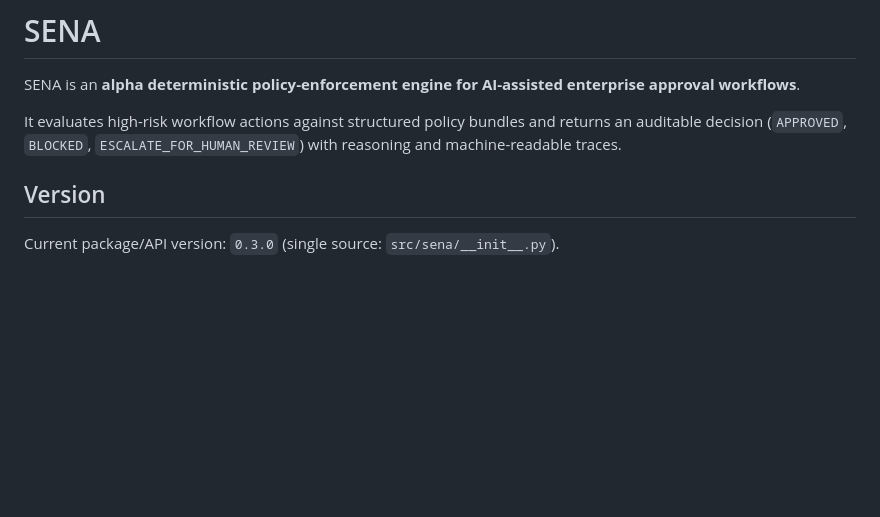
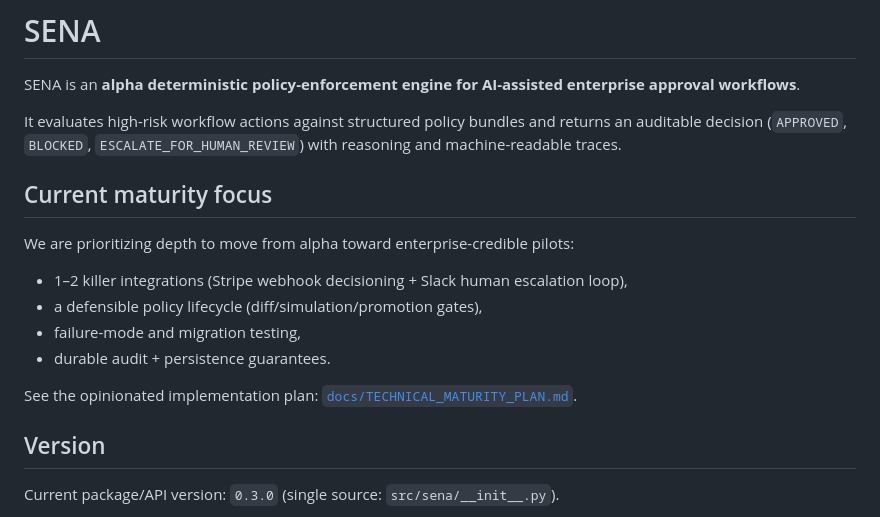
Before and after one commit to its-not-rocket-science/sena, a Markdown page: README.md, the part around the change. Rendered like a GitHub page; blank space fills up the shorter version.

Commit message:
Add technical maturity plan and README focus section

```diff
--- a/README.md
+++ b/README.md
@@ -3,6 +3,16 @@
 SENA is an **alpha deterministic policy-enforcement engine for AI-assisted enterprise approval workflows**.
 
 It evaluates high-risk workflow actions against structured policy bundles and returns an auditable decision (`APPROVED`, `BLOCKED`, `ESCALATE_FOR_HUMAN_REVIEW`) with reasoning and machine-readable traces.
+
+## Current maturity focus
+
+We are prioritizing depth to move from alpha toward enterprise-credible pilots:
+- 1–2 killer integrations (Stripe webhook decisioning + Slack human escalation loop),
+- a defensible policy lifecycle (diff/simulation/promotion gates),
+- failure-mode and migration testing,
+- durable audit + persistence guarantees.
+
+See the opinionated implementation plan: [`docs/TECHNICAL_MATURITY_PLAN.md`](docs/TECHNICAL_MATURITY_PLAN.md).
 
 ## Version
 
```
Also changed, not shown: docs/TECHNICAL_MATURITY_PLAN.md (added, +328 -0 lines).
